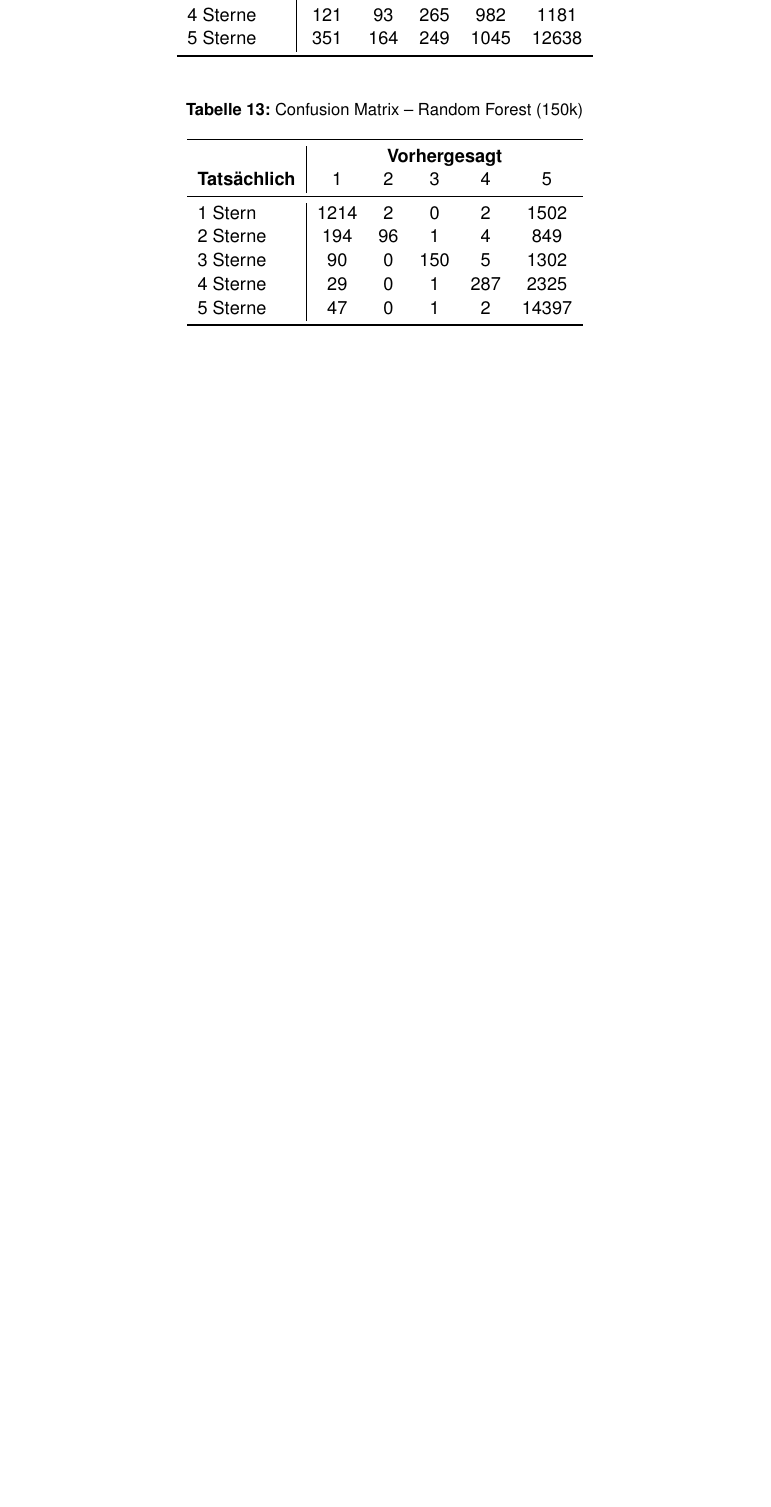
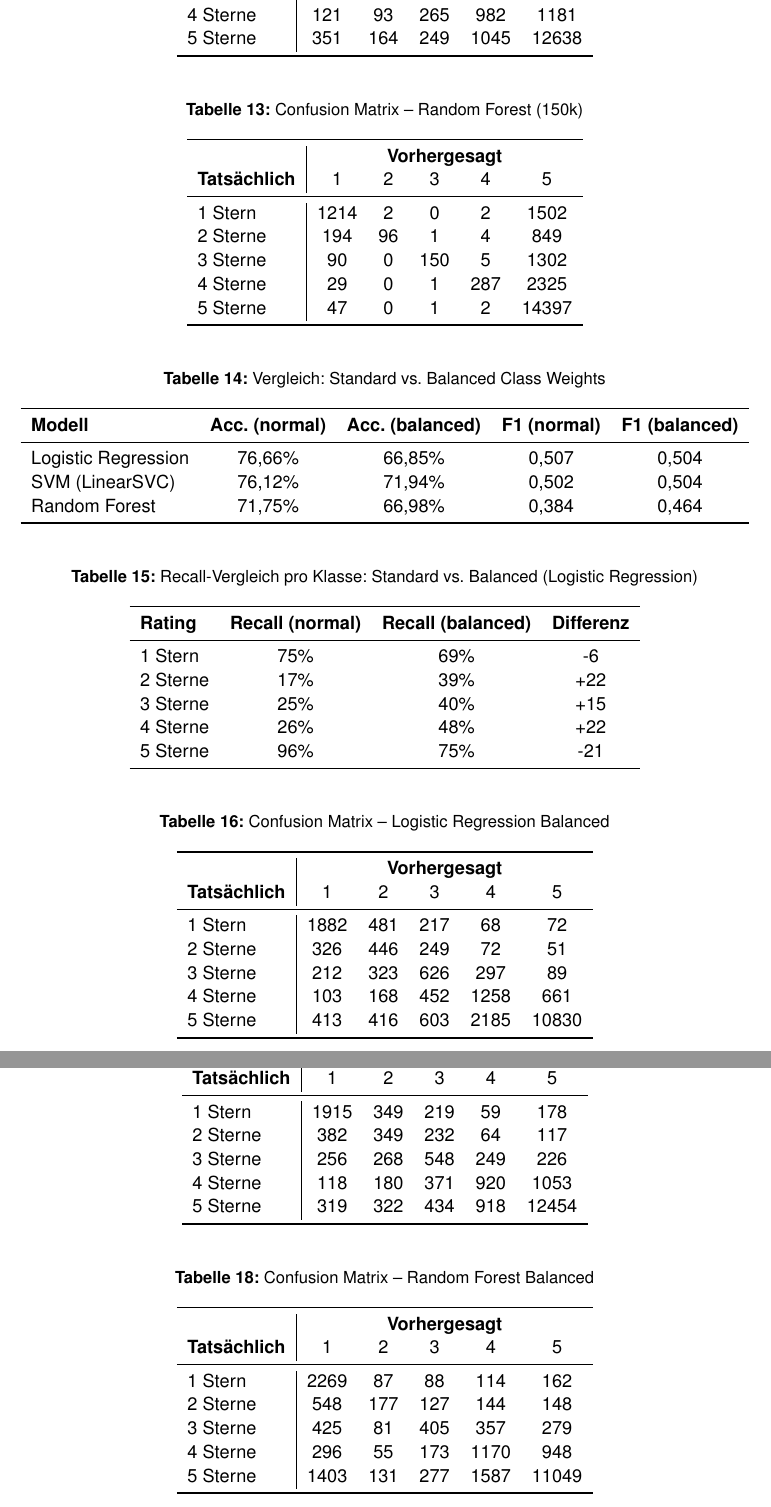
Before and after one commit to svenb23/Sentimentanalyse, a LaTeX document (report/main.tex): part of page 18 of 18 before the commit and two parts of pages 19 and 20 of 20 after it, the two joined at a grey line, cut so that both start at the same text, the shorter picture padded with empty space. Compiled offline with pdfLaTeX.

Commit message:
Add train Anpassung der Klassengewichtung section to LaTeX report

```diff
--- a/report/main.tex
+++ b/report/main.tex
@@ -671,0 +701,10 @@ random\_forest & 70,04\% & 71,75\% & +1,71 \\
+\label{tab:balanced_comparison}
+\begin{tabular}{lcccc}
+\toprule
+\textbf{Modell} & \textbf{Acc. (normal)} & \textbf{Acc. (balanced)} & \textbf{F1 (normal)} & \textbf{F1 (balanced)} \\
+\midrule
+Logistic Regression & 76,66\% & 66,85\% & 0,507 & 0,504 \\
+SVM (LinearSVC) & 76,12\% & 71,94\% & 0,502 & 0,504 \\
+Random Forest & 71,75\% & 66,98\% & 0,384 & 0,464 \\
+\bottomrule
+\end{tabular}
@@ -671,0 +716,12 @@ random\_forest & 70,04\% & 71,75\% & +1,71 \\
+\label{tab:recall_comparison}
+\begin{tabular}{lccc}
+\toprule
+\textbf{Rating} & \textbf{Recall (normal)} & \textbf{Recall (balanced)} & \textbf{Differenz} \\
+\midrule
+1 Stern & 75\% & 69\% & -6 \\
+2 Sterne & 17\% & 39\% & +22 \\
+3 Sterne & 25\% & 40\% & +15 \\
+4 Sterne & 26\% & 48\% & +22 \\
+5 Sterne & 96\% & 75\% & -21 \\
+\bottomrule
+\end{tabular}
@@ -671,0 +733,13 @@ random\_forest & 70,04\% & 71,75\% & +1,71 \\
+\label{tab:confusion_logreg_balanced}
+\begin{tabular}{l|ccccc}
+\toprule
+& \multicolumn{5}{c}{\textbf{Vorhergesagt}} \\
+\textbf{Tatsächlich} & 1 & 2 & 3 & 4 & 5 \\
+\midrule
+1 Stern & 1882 & 481 & 217 & 68 & 72 \\
+2 Sterne & 326 & 446 & 249 & 72 & 51 \\
+3 Sterne & 212 & 323 & 626 & 297 & 89 \\
+4 Sterne & 103 & 168 & 452 & 1258 & 661 \\
+5 Sterne & 413 & 416 & 603 & 2185 & 10830 \\
+\bottomrule
+\end{tabular}
@@ -671,0 +751,13 @@ random\_forest & 70,04\% & 71,75\% & +1,71 \\
+\label{tab:confusion_svm_balanced}
+\begin{tabular}{l|ccccc}
+\toprule
+& \multicolumn{5}{c}{\textbf{Vorhergesagt}} \\
+\textbf{Tatsächlich} & 1 & 2 & 3 & 4 & 5 \\
+\midrule
+1 Stern & 1915 & 349 & 219 & 59 & 178 \\
+2 Sterne & 382 & 349 & 232 & 64 & 117 \\
+3 Sterne & 256 & 268 & 548 & 249 & 226 \\
+4 Sterne & 118 & 180 & 371 & 920 & 1053 \\
+5 Sterne & 319 & 322 & 434 & 918 & 12454 \\
+\bottomrule
+\end{tabular}
@@ -672 +769,16 @@ random\_forest & 70,04\% & 71,75\% & +1,71 \\
+\label{tab:confusion_rf_balanced}
+\begin{tabular}{l|ccccc}
+\toprule
+& \multicolumn{5}{c}{\textbf{Vorhergesagt}} \\
+\textbf{Tatsächlich} & 1 & 2 & 3 & 4 & 5 \\
+\midrule
+1 Stern & 2269 & 87 & 88 & 114 & 162 \\
+2 Sterne & 548 & 177 & 127 & 144 & 148 \\
+3 Sterne & 425 & 81 & 405 & 357 & 279 \\
+4 Sterne & 296 & 55 & 173 & 1170 & 948 \\
+5 Sterne & 1403 & 131 & 277 & 1587 & 11049 \\
+\bottomrule
+\end{tabular}
+\end{table}
+
 \end{document}
```
Also changed, not shown: report/references.bib (+9 -0 lines), report/main.pdf, report/main.tex (49 more changed lines).
